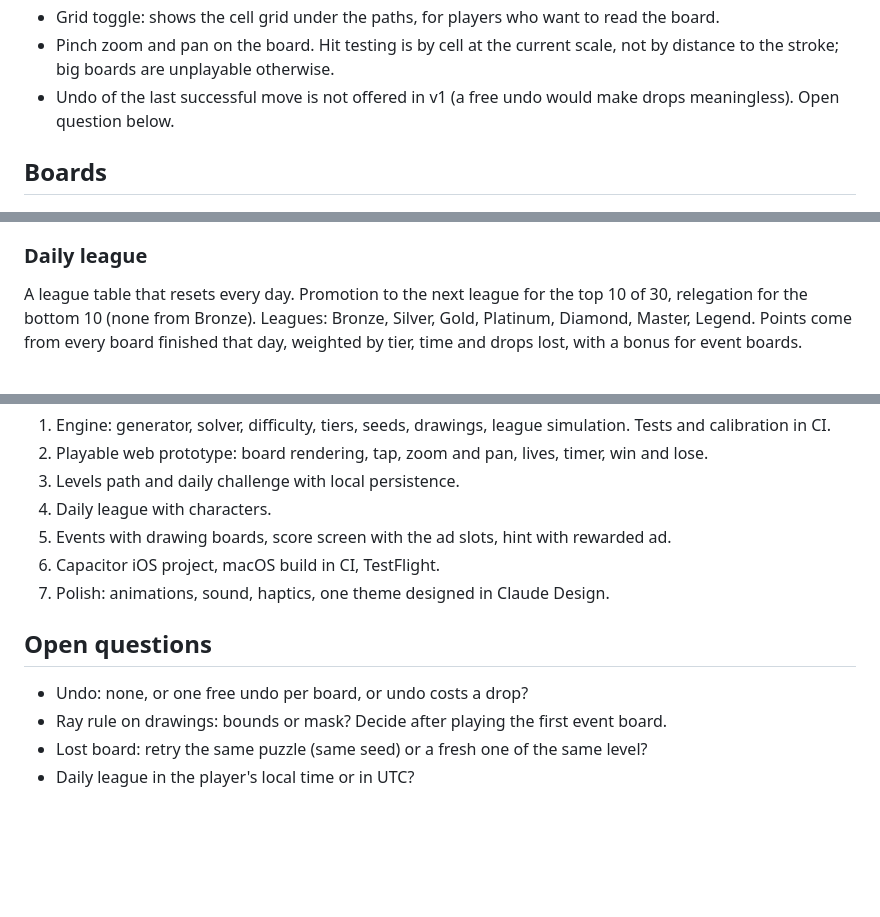
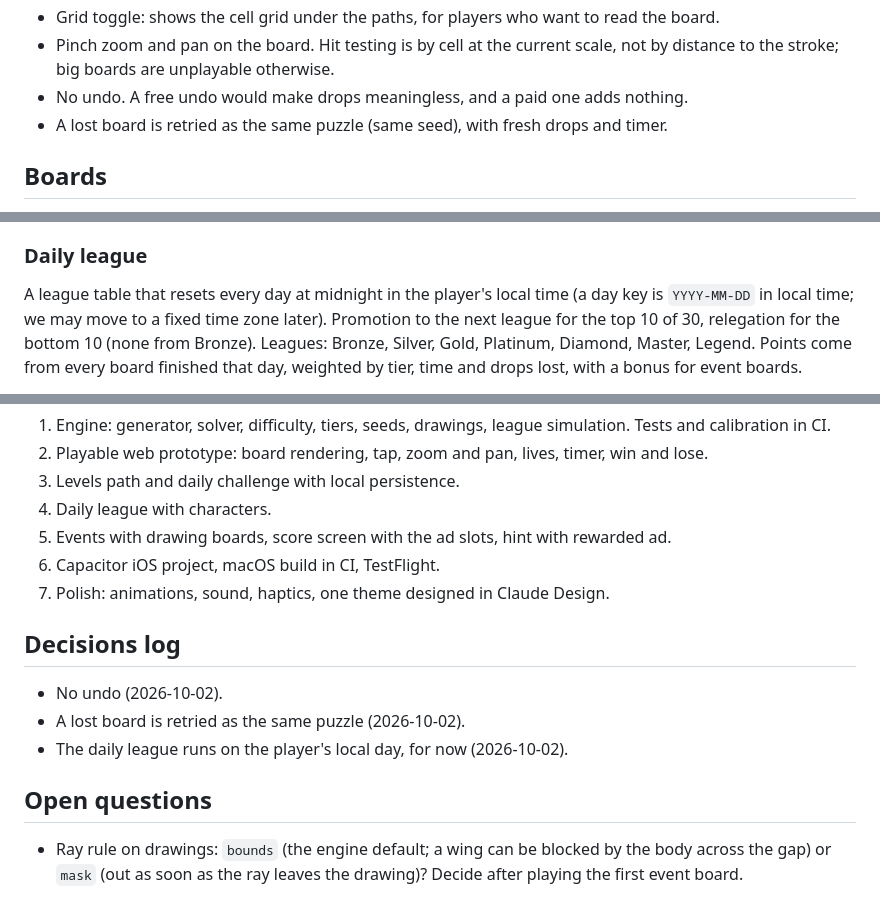
Before and after one commit to jonathascosta/Arrows, a Markdown page: docs/PRODUCT.md, 3 parts joined by grey strips. Drawn GitHub-style; blank space fills up the shorter version.

Commit message:
docs: record the decisions on undo, lost boards and the league day
Co-Authored-By: Claude Fable 5.1 <noreply@anthropic.com>
Claude-Session: https://claude.ai/code/session_01CKCtUeDSMCkpGtK7miqN3G

```diff
--- a/docs/PRODUCT.md
+++ b/docs/PRODUCT.md
@@ -40,8 +40,8 @@ Reference: Amaze GO! (App Store). We match its core loop and improve on honesty
 - Grid toggle: shows the cell grid under the paths, for players who want to read the board.
 - Pinch zoom and pan on the board. Hit testing is by cell at the current scale, not by distance
   to the stroke; big boards are unplayable otherwise.
-- Undo of the last successful move is not offered in v1 (a free undo would make drops
-  meaningless). Open question below.
+- No undo. A free undo would make drops meaningless, and a paid one adds nothing.
+- A lost board is retried as the same puzzle (same seed), with fresh drops and timer.
 
 ## Boards
 
@@ -105,7 +105,8 @@ weekends.
 
 ### Daily league
 
-A league table that resets every day. Promotion to the next league for the top 10 of 30,
+A league table that resets every day at midnight in the player's local time (a day key is
+`YYYY-MM-DD` in local time; we may move to a fixed time zone later). Promotion to the next league for the top 10 of 30,
 relegation for the bottom 10 (none from Bronze). Leagues: Bronze, Silver, Gold, Platinum,
 Diamond, Master, Legend. Points come from every board finished that day, weighted by tier, time
 and drops lost, with a bonus for event boards.
@@ -164,9 +165,14 @@ localization beyond English (strings are externalized from day one so Portuguese
 6. Capacitor iOS project, macOS build in CI, TestFlight.
 7. Polish: animations, sound, haptics, one theme designed in Claude Design.
 
+## Decisions log
+
+- No undo (2026-10-02).
+- A lost board is retried as the same puzzle (2026-10-02).
+- The daily league runs on the player's local day, for now (2026-10-02).
+
 ## Open questions
 
-- Undo: none, or one free undo per board, or undo costs a drop?
-- Ray rule on drawings: bounds or mask? Decide after playing the first event board.
-- Lost board: retry the same puzzle (same seed) or a fresh one of the same level?
-- Daily league in the player's local time or in UTC?
+- Ray rule on drawings: `bounds` (the engine default; a wing can be blocked by the body across
+  the gap) or `mask` (out as soon as the ray leaves the drawing)? Decide after playing the first
+  event board.
```
